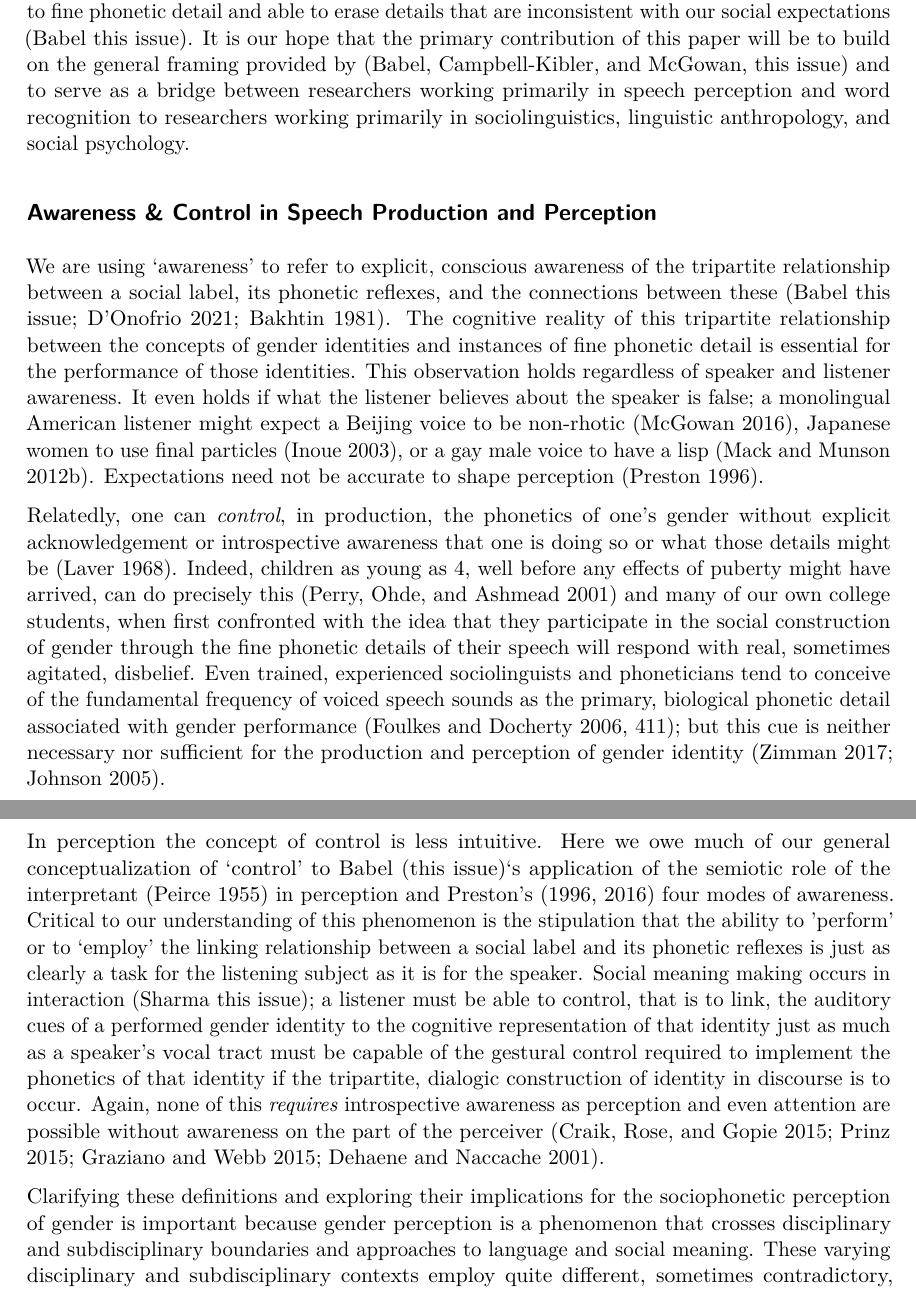
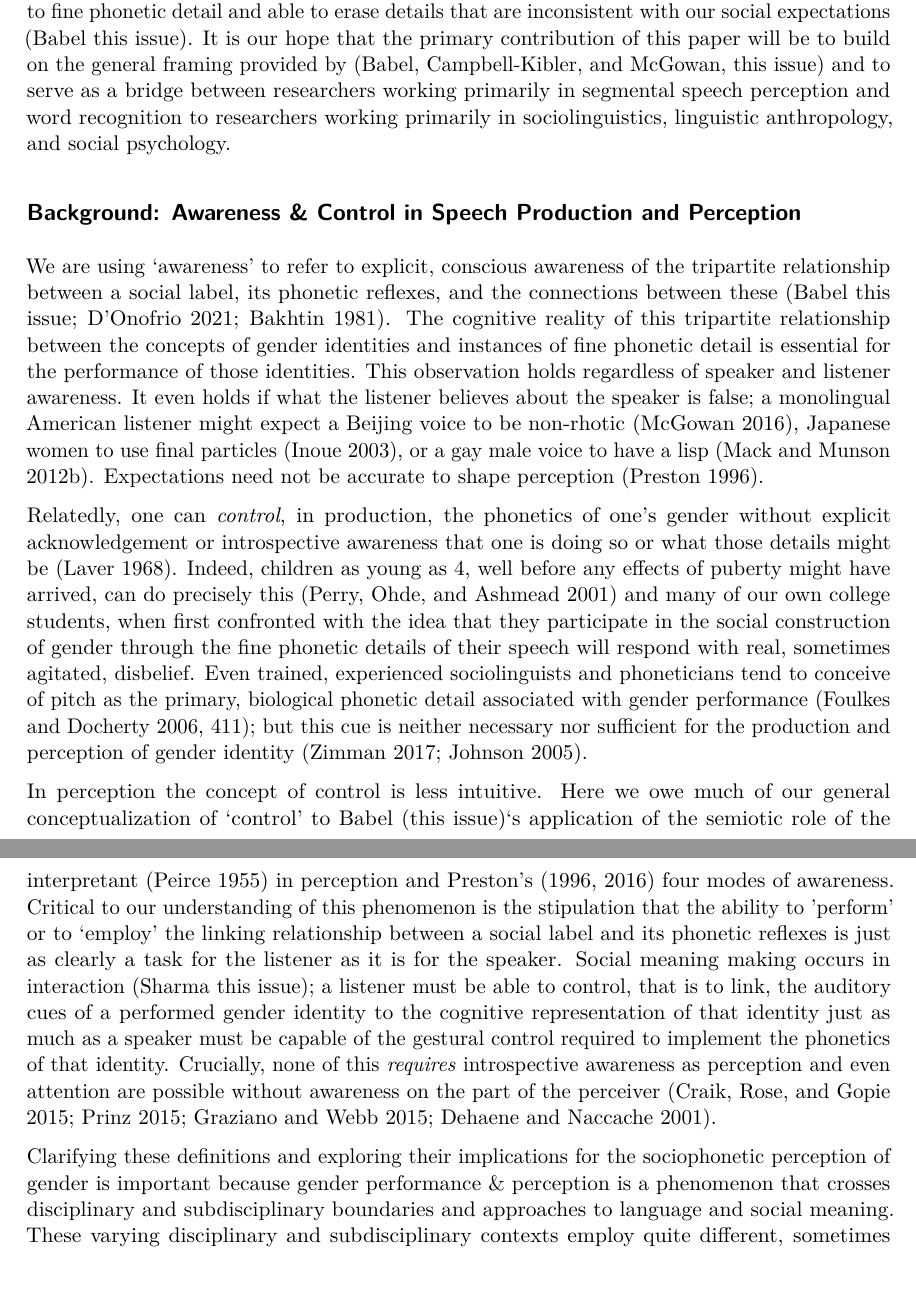
Before and after one commit to kbmcgowan/kl-km-jos-manusctipt, a LaTeX paper (_tex/index.tex): two parts of pages 2 and 3 of 31, joined at a grey line, cut so that both start at the same text. Compiled offline with pdfLaTeX.

Commit message:
Built site for gh-pages

```diff
--- a/_tex/index.tex
+++ b/_tex/index.tex
@@ -253,12 +253,12 @@ are inconsistent with our social expectations (Babel this issue). It is
 our hope that the primary contribution of this paper will be to build on
 the general framing provided by (Babel, Campbell-Kibler, and McGowan,
 this issue) and to serve as a bridge between researchers working
-primarily in speech perception and word recognition to researchers
-working primarily in sociolinguistics, linguistic anthropology, and
-social psychology.
-
-\subsection{Awareness \& Control in Speech Production and
-Perception}\label{awareness-control-in-speech-production-and-perception}
+primarily in segmental speech perception and word recognition to
+researchers working primarily in sociolinguistics, linguistic
+anthropology, and social psychology.
+
+\subsection{Background: Awareness \& Control in Speech Production and
+Perception}\label{sec-background}
 
 We are using `awareness' to refer to explicit, conscious awareness of
 the tripartite relationship between a social label, its phonetic
@@ -283,11 +283,11 @@ of our own college students, when first confronted with the idea that
 they participate in the social construction of gender through the fine
 phonetic details of their speech will respond with real, sometimes
 agitated, disbelief. Even trained, experienced sociolinguists and
-phoneticians tend to conceive of the fundamental frequency of voiced
-speech sounds as the primary, biological phonetic detail associated with
-gender performance (Foulkes and Docherty 2006, 411); but this cue is
-neither necessary nor sufficient for the production and perception of
-gender identity (Zimman 2017; Johnson 2005).
+phoneticians tend to conceive of pitch as the primary, biological
+phonetic detail associated with gender performance (Foulkes and Docherty
+2006, 411); but this cue is neither necessary nor sufficient for the
+production and perception of gender identity (Zimman 2017; Johnson
+2005).
 
 In perception the concept of control is less intuitive. Here we owe much
 of our general conceptualization of `control' to Babel (this issue)`s
@@ -296,21 +296,19 @@ perception and Preston's (1996, 2016) four modes of awareness. Critical
 to our understanding of this phenomenon is the stipulation that the
 ability to 'perform' or to `employ' the linking relationship between a
 social label and its phonetic reflexes is just as clearly a task for the
-listening subject as it is for the speaker. Social meaning making occurs
-in interaction (Sharma this issue); a listener must be able to control,
+listener as it is for the speaker. Social meaning making occurs in
+interaction (Sharma this issue); a listener must be able to control,
 that is to link, the auditory cues of a performed gender identity to the
-cognitive representation of that identity just as much as a speaker's
-vocal tract must be capable of the gestural control required to
-implement the phonetics of that identity if the tripartite, dialogic
-construction of identity in discourse is to occur. Again, none of this
-\emph{requires} introspective awareness as perception and even attention
-are possible without awareness on the part of the perceiver (Craik,
-Rose, and Gopie 2015; Prinz 2015; Graziano and Webb 2015; Dehaene and
-Naccache 2001).
+cognitive representation of that identity just as much as a speaker must
+be capable of the gestural control required to implement the phonetics
+of that identity. Crucially, none of this \emph{requires} introspective
+awareness as perception and even attention are possible without
+awareness on the part of the perceiver (Craik, Rose, and Gopie 2015;
+Prinz 2015; Graziano and Webb 2015; Dehaene and Naccache 2001).
 
 Clarifying these definitions and exploring their implications for the
 sociophonetic perception of gender is important because gender
-perception is a phenomenon that crosses disciplinary and subdisciplinary
-boundaries and approaches to language and social meaning. These varying
-disciplinary and subdisciplinary contexts employ quite different,
-sometimes contradictory, assumptions and theoretical commitments about
+performance \& perception is a phenomenon that crosses disciplinary and
+subdisciplinary boundaries and approaches to language and social
+meaning. These varying disciplinary and subdisciplinary contexts employ
+quite different, sometimes contradictory, assumptions and theoretical
```
Also changed, not shown: index.pdf, _tex/index.tex (52 more changed lines), 5 other files.
